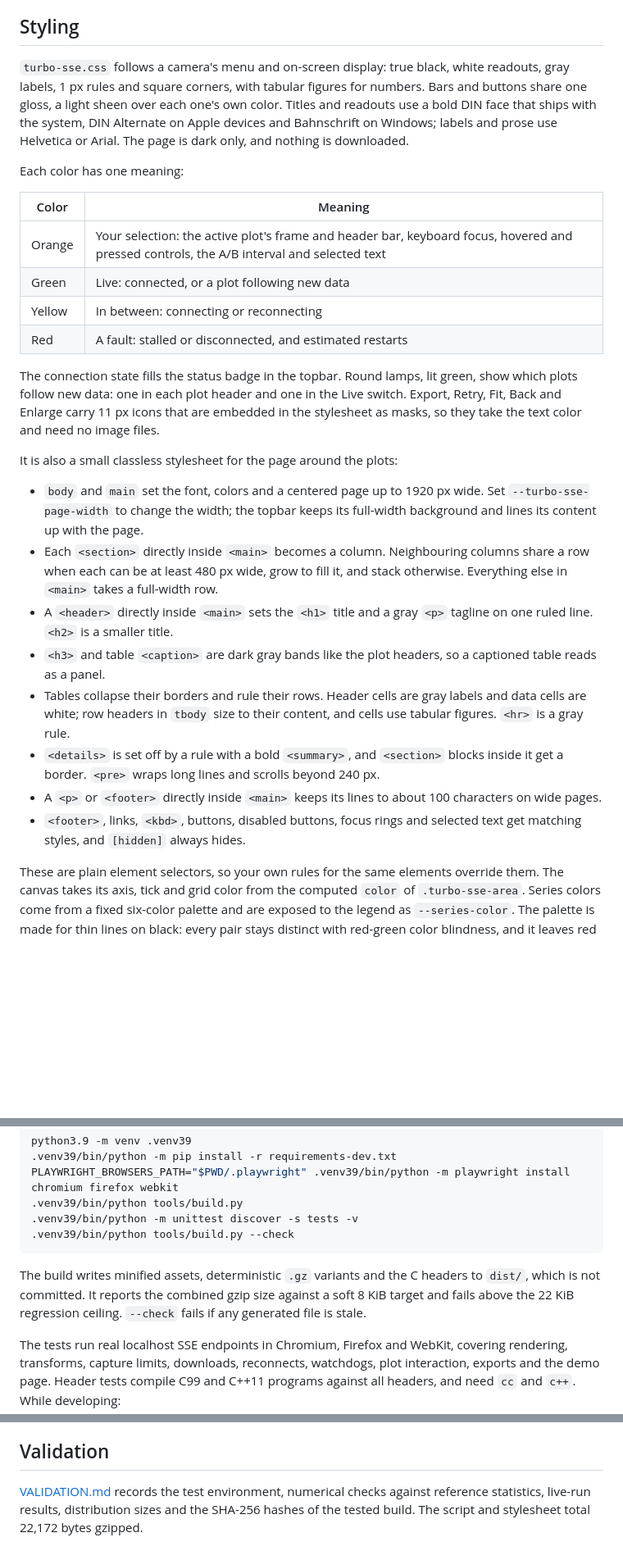
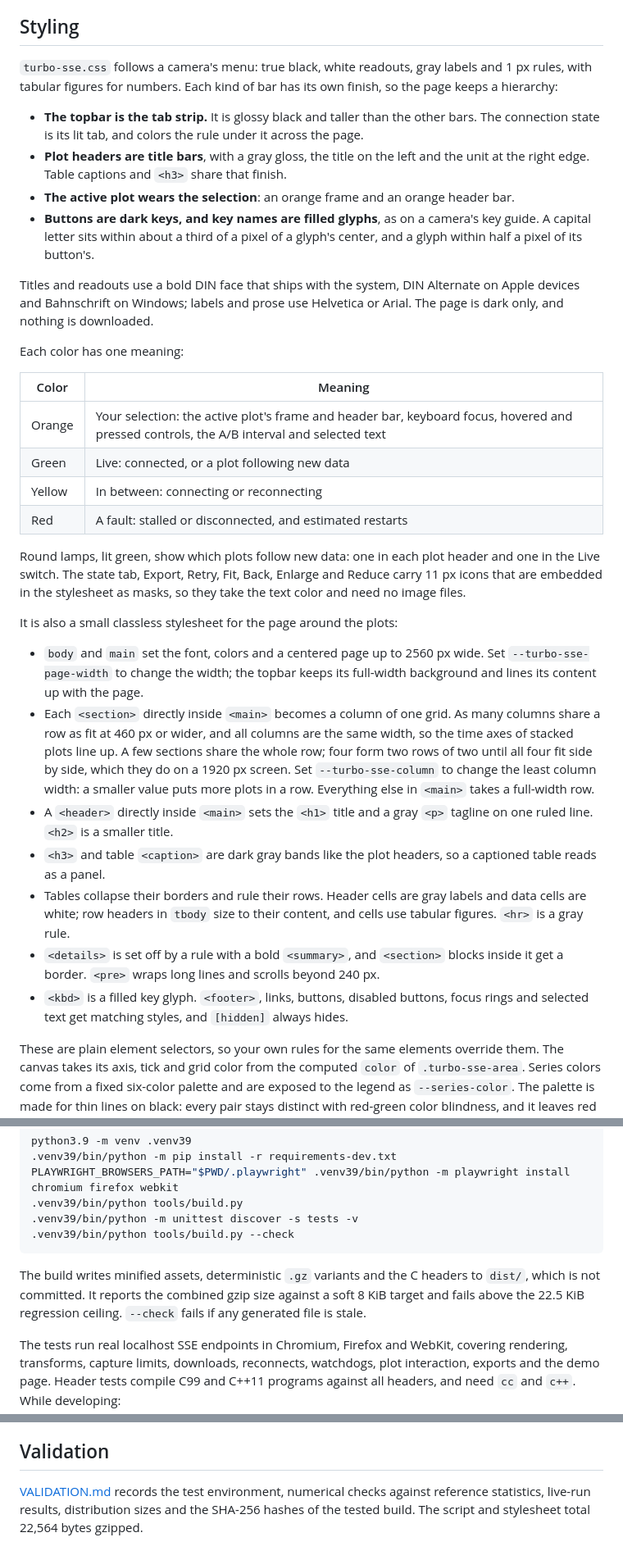
Before and after one commit to BuzzwordChief/TurboSSE, a Markdown page: README.md, 3 parts joined by grey strips. Shown at 82% size. GitHub-like rendering; blank space fills up the shorter version.

````diff
--- a/README.md
+++ b/README.md
@@ -336,7 +336,14 @@ A summary describes several samples over an interval, and its mean is never expo
 
 ## Styling
 
-`turbo-sse.css` follows a camera's menu and on-screen display: true black, white readouts, gray labels, 1 px rules and square corners, with tabular figures for numbers. Bars and buttons share one gloss, a light sheen over each one's own color. Titles and readouts use a bold DIN face that ships with the system, DIN Alternate on Apple devices and Bahnschrift on Windows; labels and prose use Helvetica or Arial. The page is dark only, and nothing is downloaded.
+`turbo-sse.css` follows a camera's menu: true black, white readouts, gray labels and 1 px rules, with tabular figures for numbers. Each kind of bar has its own finish, so the page keeps a hierarchy:
+
+- **The topbar is the tab strip.** It is glossy black and taller than the other bars. The connection state is its lit tab, and colors the rule under it across the page.
+- **Plot headers are title bars**, with a gray gloss, the title on the left and the unit at the right edge. Table captions and `<h3>` share that finish.
+- **The active plot wears the selection**: an orange frame and an orange header bar.
+- **Buttons are dark keys, and key names are filled glyphs**, as on a camera's key guide. A capital letter sits within about a third of a pixel of a glyph's center, and a glyph within half a pixel of its button's.
+
+Titles and readouts use a bold DIN face that ships with the system, DIN Alternate on Apple devices and Bahnschrift on Windows; labels and prose use Helvetica or Arial. The page is dark only, and nothing is downloaded.
 
 Each color has one meaning:
 
@@ -347,18 +354,17 @@ Each color has one meaning:
 | Yellow | In between: connecting or reconnecting |
 | Red | A fault: stalled or disconnected, and estimated restarts |
 
-The connection state fills the status badge in the topbar. Round lamps, lit green, show which plots follow new data: one in each plot header and one in the Live switch. Export, Retry, Fit, Back and Enlarge carry 11 px icons that are embedded in the stylesheet as masks, so they take the text color and need no image files.
+Round lamps, lit green, show which plots follow new data: one in each plot header and one in the Live switch. The state tab, Export, Retry, Fit, Back, Enlarge and Reduce carry 11 px icons that are embedded in the stylesheet as masks, so they take the text color and need no image files.
 
 It is also a small classless stylesheet for the page around the plots:
 
-- `body` and `main` set the font, colors and a centered page up to 1920 px wide. Set `--turbo-sse-page-width` to change the width; the topbar keeps its full-width background and lines its content up with the page.
-- Each `<section>` directly inside `<main>` becomes a column. Neighbouring columns share a row when each can be at least 480 px wide, grow to fill it, and stack otherwise. Everything else in `<main>` takes a full-width row.
+- `body` and `main` set the font, colors and a centered page up to 2560 px wide. Set `--turbo-sse-page-width` to change the width; the topbar keeps its full-width background and lines its content up with the page.
+- Each `<section>` directly inside `<main>` becomes a column of one grid. As many columns share a row as fit at 460 px or wider, and all columns are the same width, so the time axes of stacked plots line up. A few sections share the whole row; four form two rows of two until all four fit side by side, which they do on a 1920 px screen. Set `--turbo-sse-column` to change the least column width: a smaller value puts more plots in a row. Everything else in `<main>` takes a full-width row.
 - A `<header>` directly inside `<main>` sets the `<h1>` title and a gray `<p>` tagline on one ruled line. `<h2>` is a smaller title.
 - `<h3>` and table `<caption>` are dark gray bands like the plot headers, so a captioned table reads as a panel.
 - Tables collapse their borders and rule their rows. Header cells are gray labels and data cells are white; row headers in `tbody` size to their content, and cells use tabular figures. `<hr>` is a gray rule.
 - `<details>` is set off by a rule with a bold `<summary>`, and `<section>` blocks inside it get a border. `<pre>` wraps long lines and scrolls beyond 240 px.
-- A `<p>` or `<footer>` directly inside `<main>` keeps its lines to about 100 characters on wide pages.
-- `<footer>`, links, `<kbd>`, buttons, disabled buttons, focus rings and selected text get matching styles, and `[hidden]` always hides.
+- `<kbd>` is a filled key glyph. `<footer>`, links, buttons, disabled buttons, focus rings and selected text get matching styles, and `[hidden]` always hides.
 
 These are plain element selectors, so your own rules for the same elements override them. The canvas takes its axis, tick and grid color from the computed `color` of `.turbo-sse-area`. Series colors come from a fixed six-color palette and are exposed to the legend as `--series-color`. The palette is made for thin lines on black: every pair stays distinct with red-green color blindness, and it leaves red and orange to restart markers and the selection.
 
@@ -408,7 +414,7 @@ PLAYWRIGHT_BROWSERS_PATH="$PWD/.playwright" .venv39/bin/python -m playwright ins
 .venv39/bin/python tools/build.py --check
 ```
 
-The build writes minified assets, deterministic `.gz` variants and the C headers to `dist/`, which is not committed. It reports the combined gzip size against a soft 8 KiB target and fails above the 22 KiB regression ceiling. `--check` fails if any generated file is stale.
+The build writes minified assets, deterministic `.gz` variants and the C headers to `dist/`, which is not committed. It reports the combined gzip size against a soft 8 KiB target and fails above the 22.5 KiB regression ceiling. `--check` fails if any generated file is stale.
 
 The tests run real localhost SSE endpoints in Chromium, Firefox and WebKit, covering rendering, transforms, capture limits, downloads, reconnects, watchdogs, plot interaction, exports and the demo page. Header tests compile C99 and C++11 programs against all headers, and need `cc` and `c++`. While developing:
 
@@ -447,4 +453,4 @@ Publishing a GitHub Release attaches the same eight files to it; pushing a tag a
 
 ## Validation
 
-[VALIDATION.md](VALIDATION.md) records the test environment, numerical checks against reference statistics, live-run results, distribution sizes and the SHA-256 hashes of the tested build. The script and stylesheet total 22,172 bytes gzipped.
+[VALIDATION.md](VALIDATION.md) records the test environment, numerical checks against reference statistics, live-run results, distribution sizes and the SHA-256 hashes of the tested build. The script and stylesheet total 22,564 bytes gzipped.
````
Also changed, not shown: other parts of README.md (+4 -4 lines), VALIDATION.md (+9 -9 lines), docs/screenshot.png, 6 other files.
